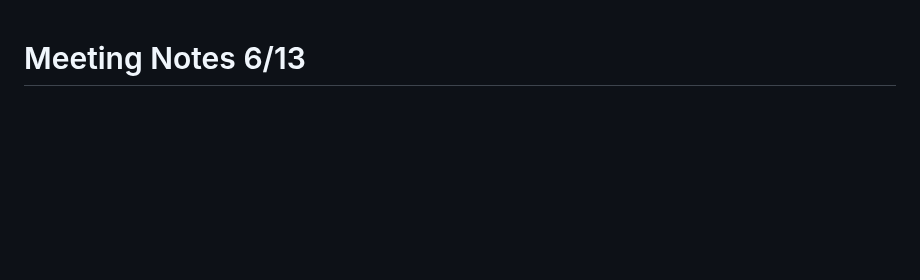
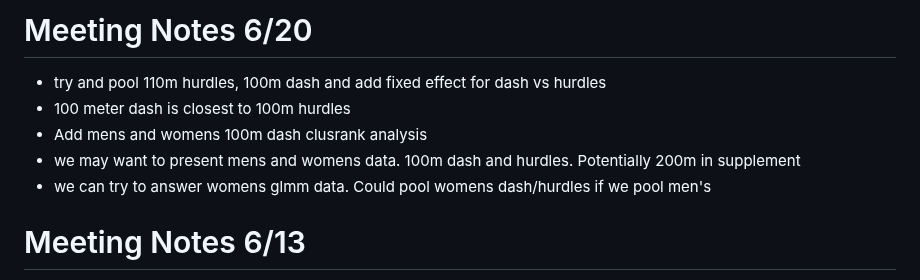
Before and after one commit to ofiore/Thesis, a Markdown page: MeetingNotes.md, the part around the change. Drawn GitHub-style; blank space fills up the shorter version.

Commit message:
notes from 6/20 meeting

```diff
--- a/MeetingNotes.md
+++ b/MeetingNotes.md
@@ -1,3 +1,13 @@
+# Meeting Notes 6/20
++ try and pool 110m hurdles, 100m dash and add fixed effect for dash vs hurdles
++ 100 meter dash is closest to 100m hurdles
++ Add mens and womens 100m dash clusrank analysis
++ we may want to present mens and womens data. 100m dash and hurdles. Potentially 200m in supplement
++ we can try to answer womens glmm data. Could pool womens dash/hurdles if we pool men's
+
+
+
+
 # Meeting Notes 6/13
 + Add 200 meter data
 + Want probability not curve
```
